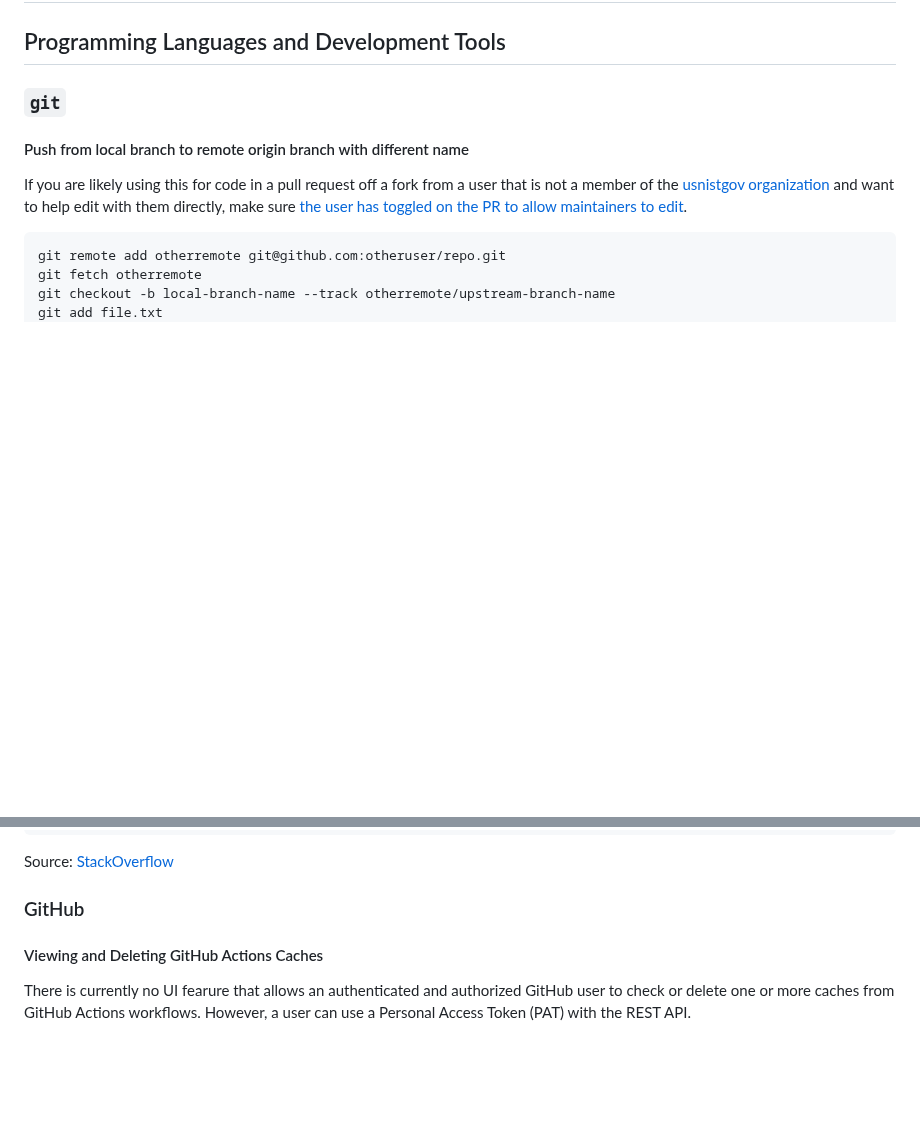
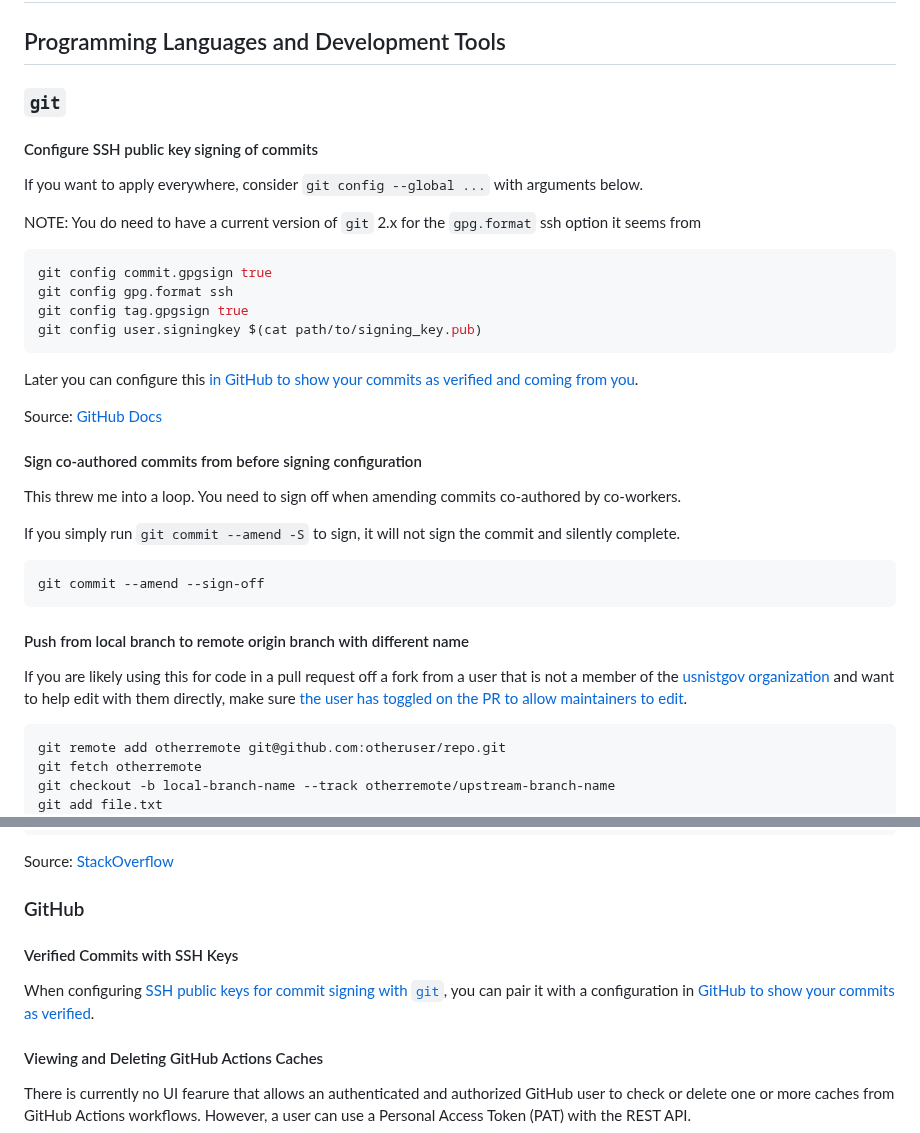
Before and after one commit to aj-stein/notebook, a Markdown page: computing/notes.md, 2 parts joined by grey strips. Drawn GitHub-style; blank space fills up the shorter version.

Commit message:
Some GitHub and git SSH key signing notes.

````diff
--- a/computing/notes.md
+++ b/computing/notes.md
@@ -3,6 +3,33 @@
 ## Programming Languages and Development Tools
 
 ### `git`
+
+#### Configure SSH public key signing of commits
+
+If you want to apply everywhere, consider `git config --global ...` with arguments below.
+
+NOTE: You do need to have a current version of `git` 2.x for the `gpg.format` ssh option it seems from
+
+```sh
+git config commit.gpgsign true
+git config gpg.format ssh
+git config tag.gpgsign true
+git config user.signingkey $(cat path/to/signing_key.pub)
+```
+
+Later you can configure this [in GitHub to show your commits as verified and coming from you](#verified-commits-with-ssh-keys).
+
+Source: [GitHub Docs](https://docs.github.com/en/authentication/managing-commit-signature-verification/telling-git-about-your-signing-key#telling-git-about-your-ssh-key)
+
+#### Sign co-authored commits from before signing configuration
+
+This threw me into a loop. You need to sign off when amending commits co-authored by co-workers.
+
+If you simply run `git commit --amend -S` to sign, it will not sign the commit and silently complete.
+
+```sh
+git commit --amend --sign-off
+```
 
 #### Push from local branch to remote origin branch with different name
 
@@ -20,6 +47,10 @@ git push -u otherremote local-branch-name:upstream-branch-name
 Source: [StackOverflow](https://stackoverflow.com/a/36139325)
 
 ### GitHub
+
+#### Verified Commits with SSH Keys
+
+When configuring [SSH public keys for commit signing with `git`](#configure-ssh-public-key-signing-of-commits), you can pair it with a configuration in [GitHub to show your commits as verified](https://docs.github.com/en/authentication/managing-commit-signature-verification/about-commit-signature-verification#ssh-commit-verification).
 
 #### Viewing and Deleting GitHub Actions Caches
 
````
